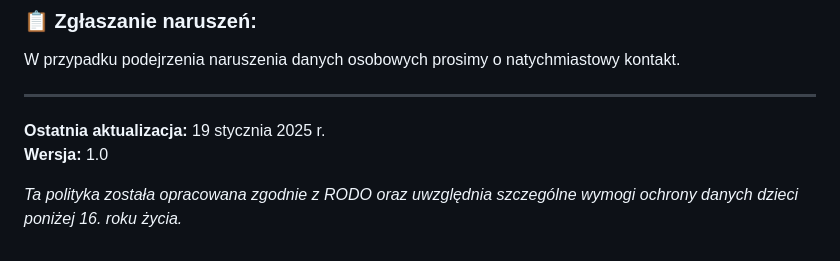
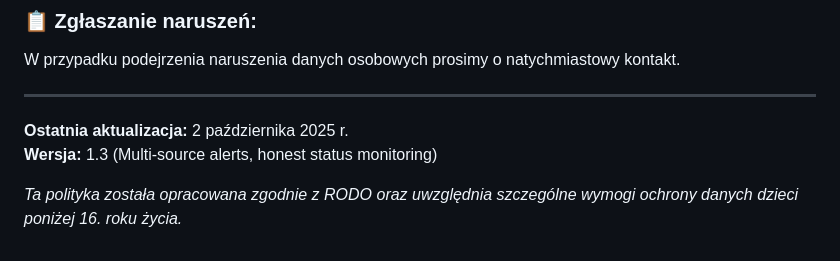
Before and after one commit to PiotrStyla/Bezpieczny_pomocnik, a Markdown page: legal/POLITYKA_PRYWATNOSCI.md, the part around the change printed below. Drawn GitHub-style.

```diff
--- a/legal/POLITYKA_PRYWATNOSCI.md
+++ b/legal/POLITYKA_PRYWATNOSCI.md
@@ -257,7 +270,7 @@ W przypadku podejrzenia naruszenia danych osobowych prosimy o natychmiastowy kon
 
 ---
 
-**Ostatnia aktualizacja:** 19 stycznia 2025 r.
-**Wersja:** 1.0
+**Ostatnia aktualizacja:** 2 października 2025 r.
+**Wersja:** 1.3 (Multi-source alerts, honest status monitoring)
 
 *Ta polityka została opracowana zgodnie z RODO oraz uwzględnia szczególne wymogi ochrony danych dzieci poniżej 16. roku życia.*
```
Also changed, not shown: other parts of legal/POLITYKA_PRYWATNOSCI.md (+23 -10 lines), legal/POLITYKA_COOKIES.md (+6 -1 lines), legal/REGULAMIN.md (+7 -4 lines).
